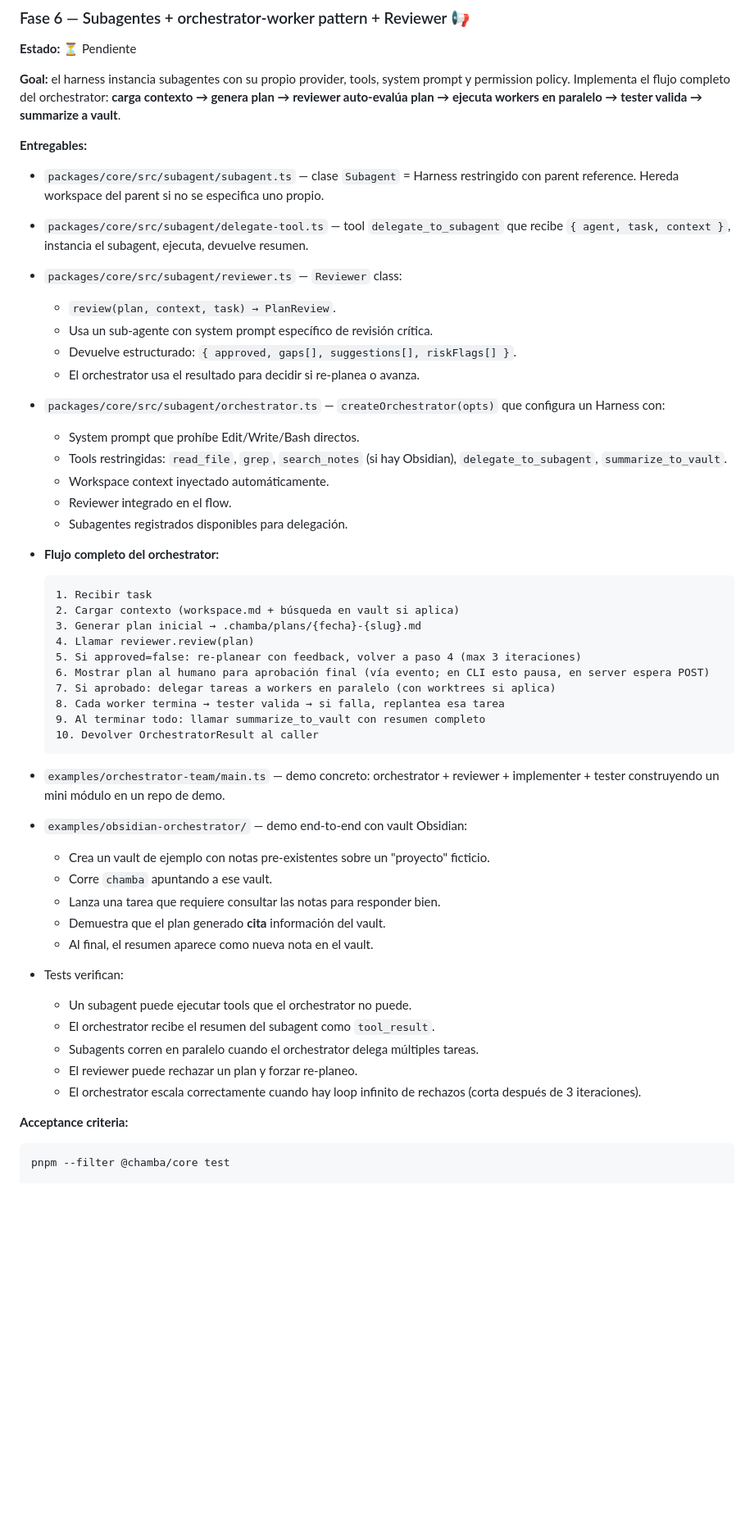
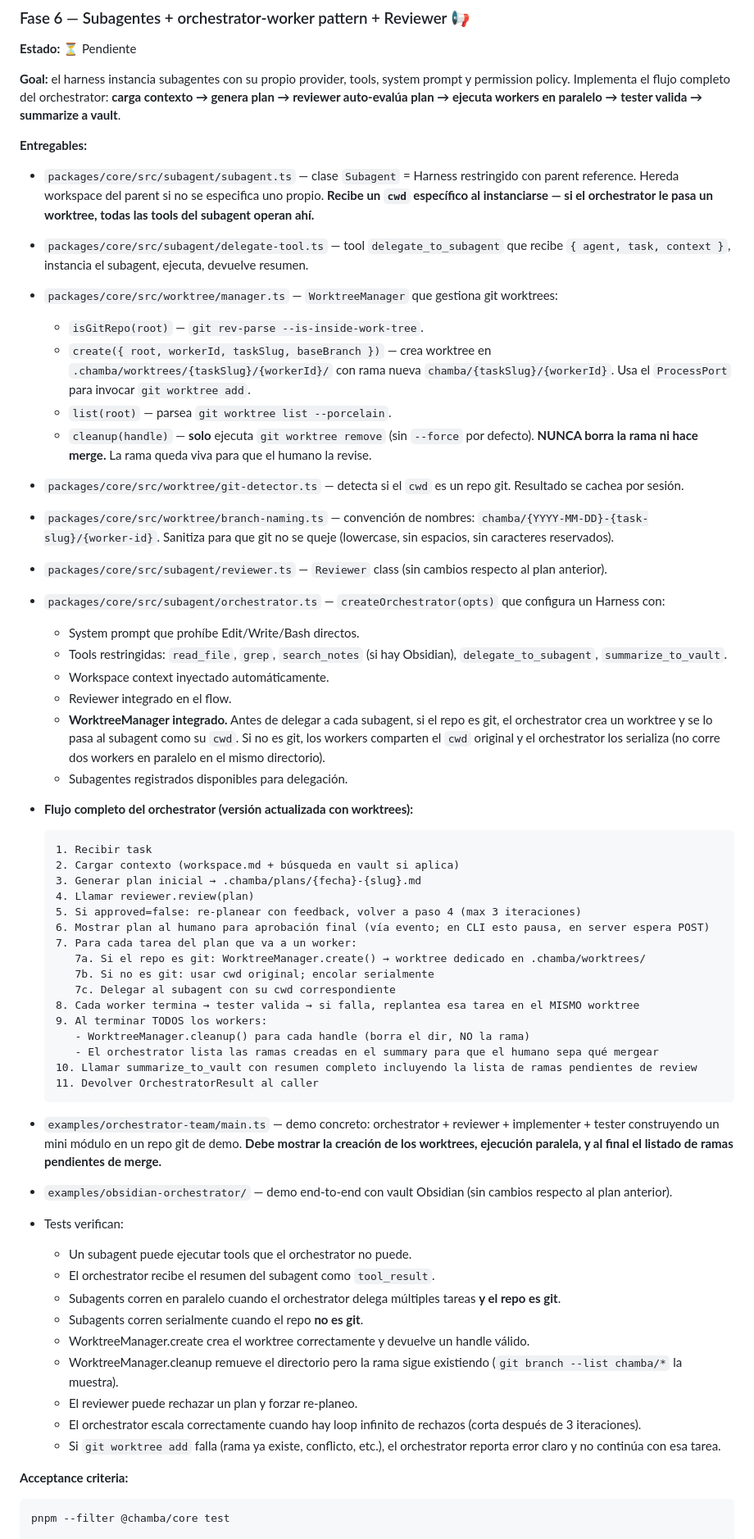
Before and after one commit to thelord07/chamba, a Markdown page: PLAN.md, the part around one of its changes. Shown at 82% size. Drawn GitHub-style; blank space fills up the shorter version.

````diff
--- a/PLAN.md
+++ b/PLAN.md
@@ -721,24 +759,31 @@ OBSIDIAN_VAULT_PATH=~/Obsidian/MiVault npx tsx scripts/smoke-workspace-obsidian.
 
 **Entregables:**
 
-- `packages/core/src/subagent/subagent.ts` — clase `Subagent` = Harness restringido con parent reference. Hereda workspace del parent si no se especifica uno propio.
+- `packages/core/src/subagent/subagent.ts` — clase `Subagent` = Harness restringido con parent reference. Hereda workspace del parent si no se especifica uno propio. **Recibe un `cwd` específico al instanciarse — si el orchestrator le pasa un worktree, todas las tools del subagent operan ahí.**
 
 - `packages/core/src/subagent/delegate-tool.ts` — tool `delegate_to_subagent` que recibe `{ agent, task, context }`, instancia el subagent, ejecuta, devuelve resumen.
 
-- `packages/core/src/subagent/reviewer.ts` — `Reviewer` class:
-  - `review(plan, context, task) → PlanReview`.
-  - Usa un sub-agente con system prompt específico de revisión crítica.
-  - Devuelve estructurado: `{ approved, gaps[], suggestions[], riskFlags[] }`.
-  - El orchestrator usa el resultado para decidir si re-planea o avanza.
+- `packages/core/src/worktree/manager.ts` — `WorktreeManager` que gestiona git worktrees:
+  - `isGitRepo(root)` — `git rev-parse --is-inside-work-tree`.
+  - `create({ root, workerId, taskSlug, baseBranch })` — crea worktree en `.chamba/worktrees/{taskSlug}/{workerId}/` con rama nueva `chamba/{taskSlug}/{workerId}`. Usa el `ProcessPort` para invocar `git worktree add`.
+  - `list(root)` — parsea `git worktree list --porcelain`.
+  - `cleanup(handle)` — **solo** ejecuta `git worktree remove` (sin `--force` por defecto). **NUNCA borra la rama ni hace merge.** La rama queda viva para que el humano la revise.
+
+- `packages/core/src/worktree/git-detector.ts` — detecta si el `cwd` es un repo git. Resultado se cachea por sesión.
+
+- `packages/core/src/worktree/branch-naming.ts` — convención de nombres: `chamba/{YYYY-MM-DD}-{task-slug}/{worker-id}`. Sanitiza para que git no se queje (lowercase, sin espacios, sin caracteres reservados).
+
+- `packages/core/src/subagent/reviewer.ts` — `Reviewer` class (sin cambios respecto al plan anterior).
 
 - `packages/core/src/subagent/orchestrator.ts` — `createOrchestrator(opts)` que configura un Harness con:
   - System prompt que prohíbe Edit/Write/Bash directos.
   - Tools restringidas: `read_file`, `grep`, `search_notes` (si hay Obsidian), `delegate_to_subagent`, `summarize_to_vault`.
   - Workspace context inyectado automáticamente.
   - Reviewer integrado en el flow.
+  - **WorktreeManager integrado.** Antes de delegar a cada subagent, si el repo es git, el orchestrator crea un worktree y se lo pasa al subagent como su `cwd`. Si no es git, los workers comparten el `cwd` original y el orchestrator los serializa (no corre dos workers en paralelo en el mismo directorio).
   - Subagentes registrados disponibles para delegación.
 
-- **Flujo completo del orchestrator:**
+- **Flujo completo del orchestrator (versión actualizada con worktrees):**
   ```
   1. Recibir task
   2. Cargar contexto (workspace.md + búsqueda en vault si aplica)
@@ -746,27 +791,32 @@ OBSIDIAN_VAULT_PATH=~/Obsidian/MiVault npx tsx scripts/smoke-workspace-obsidian.
   4. Llamar reviewer.review(plan)
   5. Si approved=false: re-planear con feedback, volver a paso 4 (max 3 iteraciones)
   6. Mostrar plan al humano para aprobación final (vía evento; en CLI esto pausa, en server espera POST)
-  7. Si aprobado: delegar tareas a workers en paralelo (con worktrees si aplica)
-  8. Cada worker termina → tester valida → si falla, replantea esa tarea
-  9. Al terminar todo: llamar summarize_to_vault con resumen completo
-  10. Devolver OrchestratorResult al caller
+  7. Para cada tarea del plan que va a un worker:
+     7a. Si el repo es git: WorktreeManager.create() → worktree dedicado en .chamba/worktrees/
+     7b. Si no es git: usar cwd original; encolar serialmente
+     7c. Delegar al subagent con su cwd correspondiente
+  8. Cada worker termina → tester valida → si falla, replantea esa tarea en el MISMO worktree
+  9. Al terminar TODOS los workers:
+     - WorktreeManager.cleanup() para cada handle (borra el dir, NO la rama)
+     - El orchestrator lista las ramas creadas en el summary para que el humano sepa qué mergear
+  10. Llamar summarize_to_vault con resumen completo incluyendo la lista de ramas pendientes de review
+  11. Devolver OrchestratorResult al caller
   ```
 
-- `examples/orchestrator-team/main.ts` — demo concreto: orchestrator + reviewer + implementer + tester construyendo un mini módulo en un repo de demo.
+- `examples/orchestrator-team/main.ts` — demo concreto: orchestrator + reviewer + implementer + tester construyendo un mini módulo en un repo git de demo. **Debe mostrar la creación de los worktrees, ejecución paralela, y al final el listado de ramas pendientes de merge.**
 
-- `examples/obsidian-orchestrator/` — demo end-to-end con vault Obsidian:
-  - Crea un vault de ejemplo con notas pre-existentes sobre un "proyecto" ficticio.
-  - Corre `chamba` apuntando a ese vault.
-  - Lanza una tarea que requiere consultar las notas para responder bien.
-  - Demuestra que el plan generado **cita** información del vault.
-  - Al final, el resumen aparece como nueva nota en el vault.
+- `examples/obsidian-orchestrator/` — demo end-to-end con vault Obsidian (sin cambios respecto al plan anterior).
 
 - Tests verifican:
   - Un subagent puede ejecutar tools que el orchestrator no puede.
   - El orchestrator recibe el resumen del subagent como `tool_result`.
-  - Subagents corren en paralelo cuando el orchestrator delega múltiples tareas.
+  - Subagents corren en paralelo cuando el orchestrator delega múltiples tareas **y el repo es git**.
+  - Subagents corren serialmente cuando el repo **no es git**.
+  - WorktreeManager.create crea el worktree correctamente y devuelve un handle válido.
+  - WorktreeManager.cleanup remueve el directorio pero la rama sigue existiendo (`git branch --list chamba/*` la muestra).
   - El reviewer puede rechazar un plan y forzar re-planeo.
   - El orchestrator escala correctamente cuando hay loop infinito de rechazos (corta después de 3 iteraciones).
+  - Si `git worktree add` falla (rama ya existe, conflicto, etc.), el orchestrator reporta error claro y no continúa con esa tarea.
 
 **Acceptance criteria:**
 ```bash
````
Also changed, not shown: other parts of PLAN.md (+47 -5 lines).
